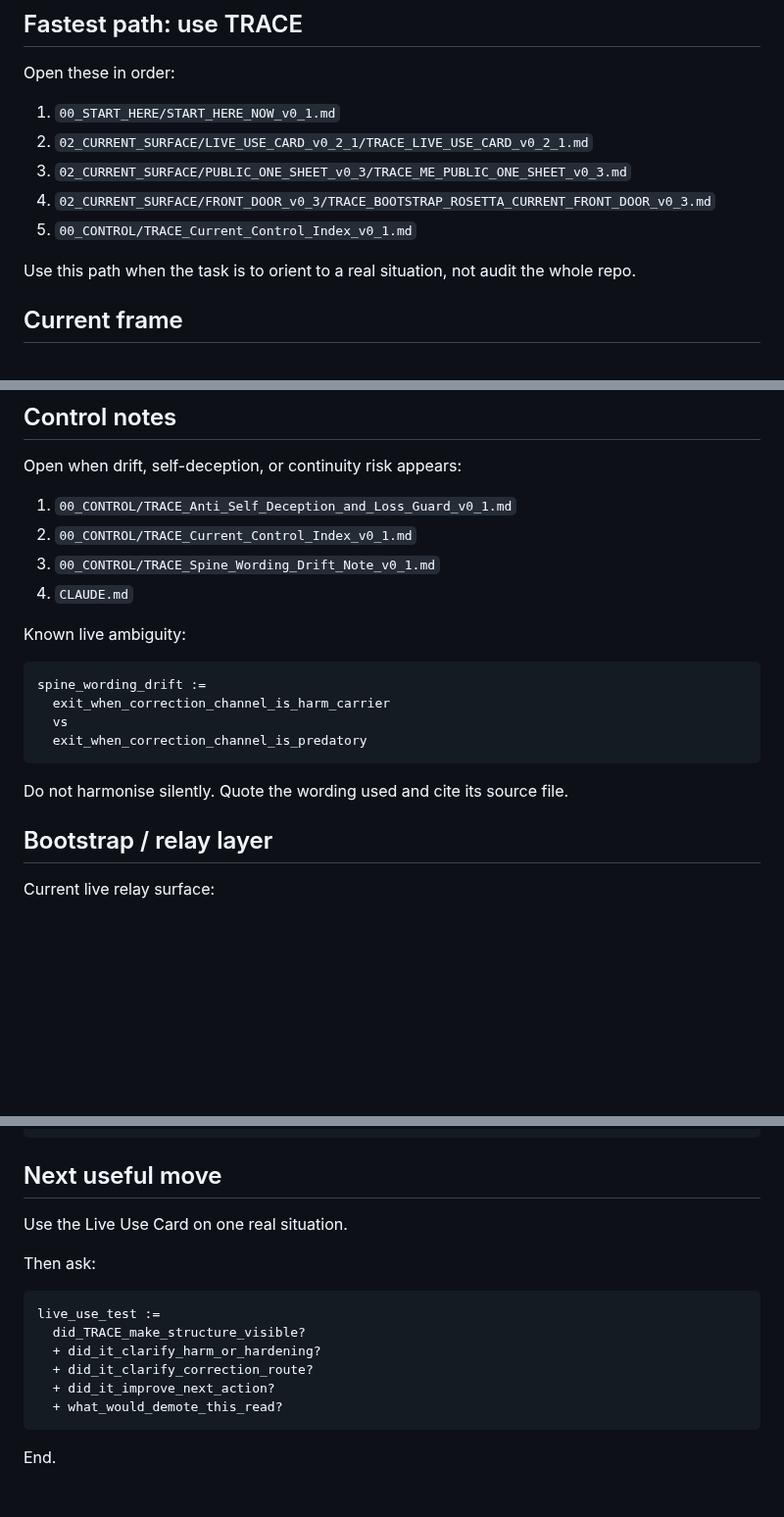
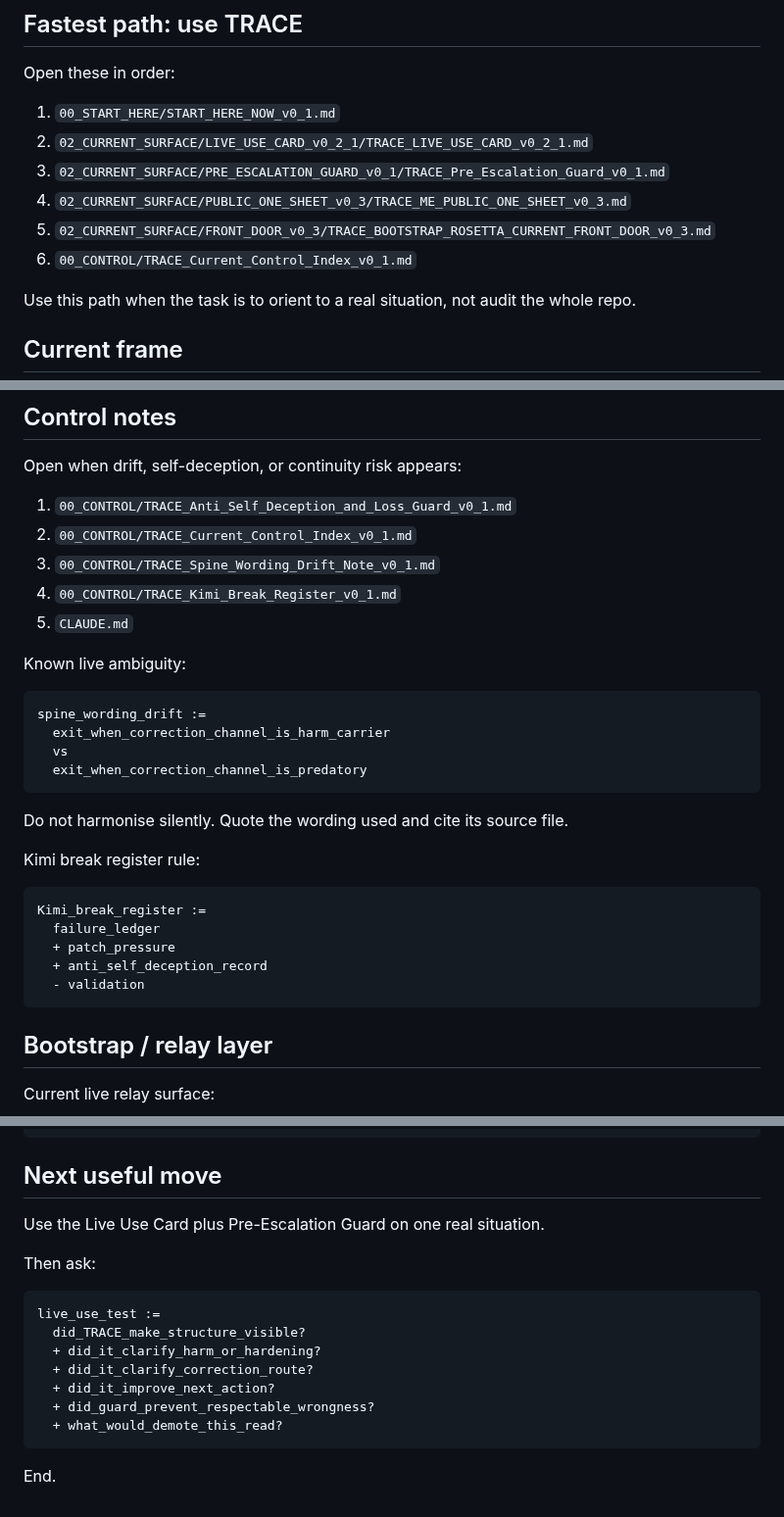
Before and after one commit to markgoodbody-bit/TRACE, a Markdown page: 00_START_HERE/READ_ORDER.md, 3 parts joined by grey strips. Shown at 98% size. Drawn GitHub-style; blank space fills up the shorter version.

Commit message:
Update read order with pre-escalation guard and Kimi register

````diff
--- a/00_START_HERE/READ_ORDER.md
+++ b/00_START_HERE/READ_ORDER.md
@@ -18,9 +18,10 @@ Open these in order:
 
 1. `00_START_HERE/START_HERE_NOW_v0_1.md`
 2. `02_CURRENT_SURFACE/LIVE_USE_CARD_v0_2_1/TRACE_LIVE_USE_CARD_v0_2_1.md`
-3. `02_CURRENT_SURFACE/PUBLIC_ONE_SHEET_v0_3/TRACE_ME_PUBLIC_ONE_SHEET_v0_3.md`
-4. `02_CURRENT_SURFACE/FRONT_DOOR_v0_3/TRACE_BOOTSTRAP_ROSETTA_CURRENT_FRONT_DOOR_v0_3.md`
-5. `00_CONTROL/TRACE_Current_Control_Index_v0_1.md`
+3. `02_CURRENT_SURFACE/PRE_ESCALATION_GUARD_v0_1/TRACE_Pre_Escalation_Guard_v0_1.md`
+4. `02_CURRENT_SURFACE/PUBLIC_ONE_SHEET_v0_3/TRACE_ME_PUBLIC_ONE_SHEET_v0_3.md`
+5. `02_CURRENT_SURFACE/FRONT_DOOR_v0_3/TRACE_BOOTSTRAP_ROSETTA_CURRENT_FRONT_DOOR_v0_3.md`
+6. `00_CONTROL/TRACE_Current_Control_Index_v0_1.md`
 
 Use this path when the task is to orient to a real situation, not audit the whole repo.
 
@@ -100,7 +101,8 @@ Open when drift, self-deception, or continuity risk appears:
 1. `00_CONTROL/TRACE_Anti_Self_Deception_and_Loss_Guard_v0_1.md`
 2. `00_CONTROL/TRACE_Current_Control_Index_v0_1.md`
 3. `00_CONTROL/TRACE_Spine_Wording_Drift_Note_v0_1.md`
-4. `CLAUDE.md`
+4. `00_CONTROL/TRACE_Kimi_Break_Register_v0_1.md`
+5. `CLAUDE.md`
 
 Known live ambiguity:
 
@@ -112,6 +114,16 @@ spine_wording_drift :=
 ```
 
 Do not harmonise silently. Quote the wording used and cite its source file.
+
+Kimi break register rule:
+
+```trace
+Kimi_break_register :=
+  failure_ledger
+  + patch_pressure
+  + anti_self_deception_record
+  - validation
+```
 
 ## Bootstrap / relay layer
 
@@ -194,7 +206,7 @@ support_notes_do_not_promote
 
 ## Next useful move
 
-Use the Live Use Card on one real situation.
+Use the Live Use Card plus Pre-Escalation Guard on one real situation.
 
 Then ask:
 
@@ -204,6 +216,7 @@ live_use_test :=
   + did_it_clarify_harm_or_hardening?
   + did_it_clarify_correction_route?
   + did_it_improve_next_action?
+  + did_guard_prevent_respectable_wrongness?
   + what_would_demote_this_read?
 ```
 
````
Also changed, not shown: other parts of 00_START_HERE/READ_ORDER.md (+1 -1 lines).
